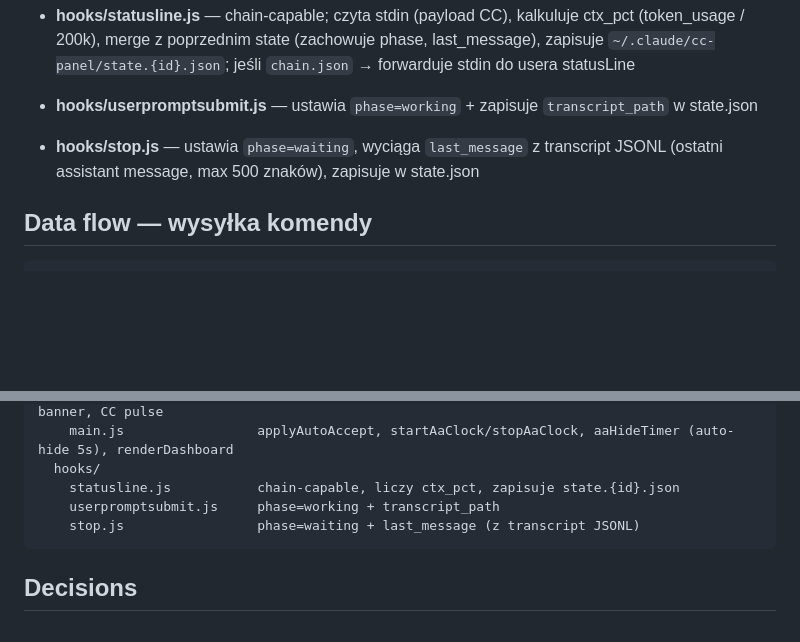
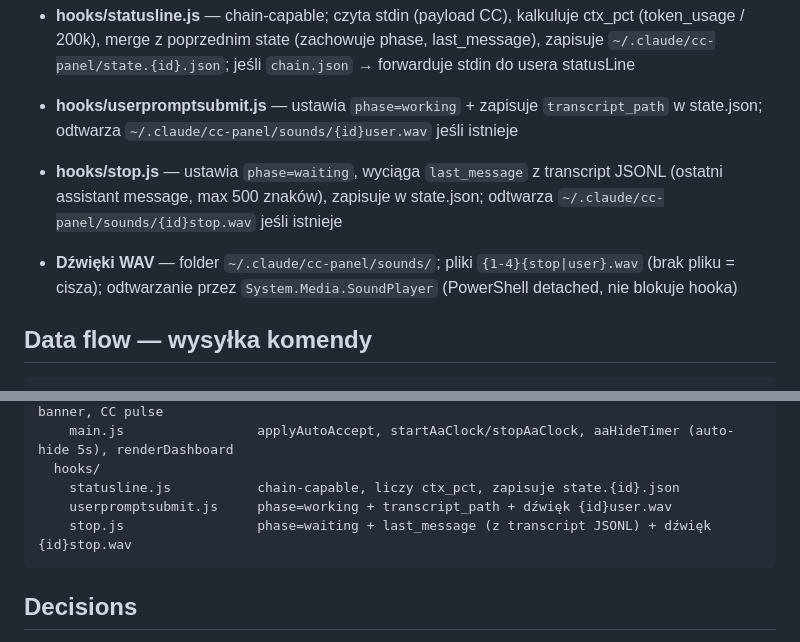
Before and after one commit to tftdatascientist/cc-panel, a Markdown page: ARCHITECTURE.md, 2 parts joined by grey strips. GitHub-like rendering; blank space fills up the shorter version.

````diff
--- a/ARCHITECTURE.md
+++ b/ARCHITECTURE.md
@@ -81,8 +81,9 @@ Wszystkie komendy zarejestrowane w `package.json` mają odpowiadający `register
 - **slashCommands.ts** — 35 statycznych slash commands CC; `/color` jako 5 wariantów (`cyan`/`orange`/`purple`/`pink`/`random`) — nazwy z puli CC CLI, mapowane do kolorystyki T1–T4
 
 - **hooks/statusline.js** — chain-capable; czyta stdin (payload CC), kalkuluje ctx_pct (token_usage / 200k), merge z poprzednim state (zachowuje phase, last_message), zapisuje `~/.claude/cc-panel/state.{id}.json`; jeśli `chain.json` → forwarduje stdin do usera statusLine
-- **hooks/userpromptsubmit.js** — ustawia `phase=working` + zapisuje `transcript_path` w state.json
-- **hooks/stop.js** — ustawia `phase=waiting`, wyciąga `last_message` z transcript JSONL (ostatni assistant message, max 500 znaków), zapisuje w state.json
+- **hooks/userpromptsubmit.js** — ustawia `phase=working` + zapisuje `transcript_path` w state.json; odtwarza `~/.claude/cc-panel/sounds/{id}user.wav` jeśli istnieje
+- **hooks/stop.js** — ustawia `phase=waiting`, wyciąga `last_message` z transcript JSONL (ostatni assistant message, max 500 znaków), zapisuje w state.json; odtwarza `~/.claude/cc-panel/sounds/{id}stop.wav` jeśli istnieje
+- **Dźwięki WAV** — folder `~/.claude/cc-panel/sounds/`; pliki `{1-4}{stop|user}.wav` (brak pliku = cisza); odtwarzanie przez `System.Media.SoundPlayer` (PowerShell detached, nie blokuje hooka)
 
 ## Data flow — wysyłka komendy
 ```
@@ -226,8 +227,8 @@ resources/
     main.js                 applyAutoAccept, startAaClock/stopAaClock, aaHideTimer (auto-hide 5s), renderDashboard
   hooks/
     statusline.js           chain-capable, liczy ctx_pct, zapisuje state.{id}.json
-    userpromptsubmit.js     phase=working + transcript_path
-    stop.js                 phase=waiting + last_message (z transcript JSONL)
+    userpromptsubmit.js     phase=working + transcript_path + dźwięk {id}user.wav
+    stop.js                 phase=waiting + last_message (z transcript JSONL) + dźwięk {id}stop.wav
 ```
 
 ## Decisions
````
Also changed, not shown: CHANGELOG.md (+19 -4 lines), STATUS.md (+6 -5 lines).
